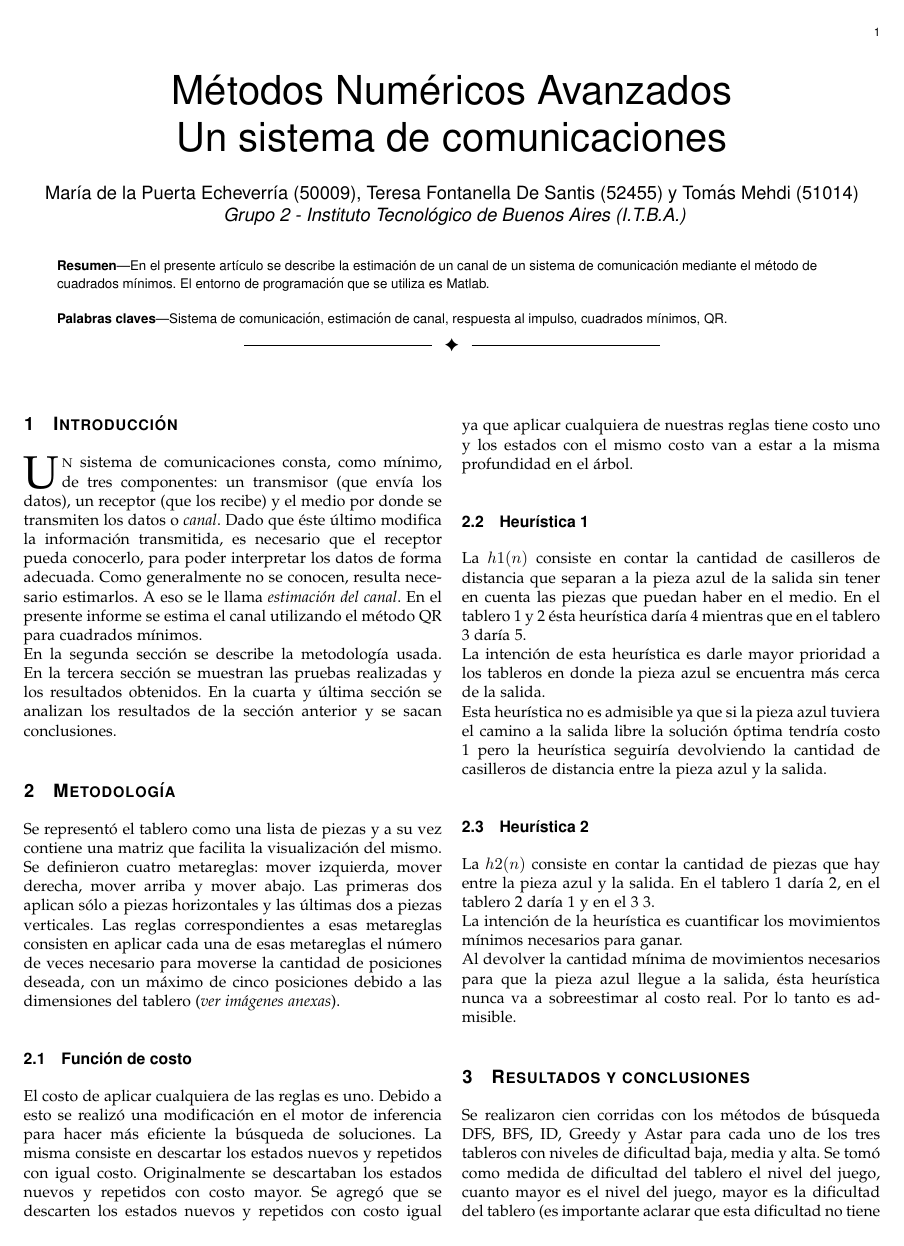
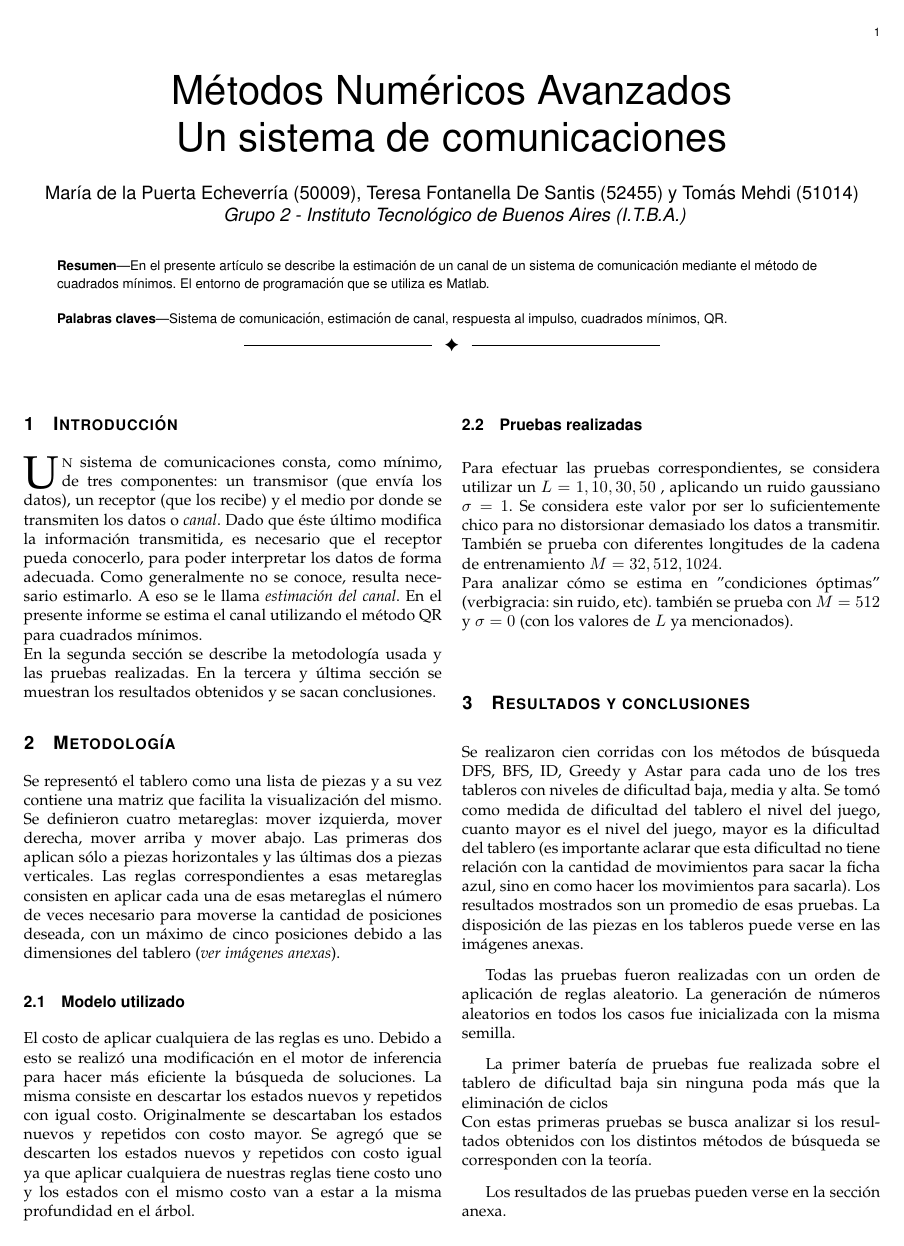
Before and after one commit to tomymehdi/mna-tpe1-ej4, a LaTeX paper (doc/informe.tex): page 1 of 6. Compiled offline with pdfLaTeX.

Commit message:
Avanzando en informe

```diff
--- a/doc/informe.tex
+++ b/doc/informe.tex
@@ -613,10 +613,9 @@ En el presente art\'iculo se describe la estimaci\'on de un canal de un sistema
 %
 % Here we have the typical use of a "T" for an initial drop letter
 % and "HIS" in caps to complete the first word.
-\IEEEPARstart{U}n sistema de comunicaciones consta, como m\'inimo, de tres componentes: un transmisor (que env\'ia los datos), un receptor (que los recibe) y el medio por donde se transmiten los datos o \textit{canal}. Dado que \'este \'ultimo modifica la informaci\'on transmitida, es necesario que el receptor pueda conocerlo, para poder interpretar los datos de forma adecuada. Como generalmente no se conocen, resulta necesario estimarlos. A eso se le llama \textit{estimaci\'on del canal}. En el presente informe se estima el canal utilizando el m\'etodo QR para cuadrados m\'inimos.\\
-En la segunda secci\'on se describe la metodolog\'ia usada.
-En la tercera secci\'on se muestran las pruebas realizadas y los resultados obtenidos.
-En la cuarta y \'ultima secci\'on se analizan los resultados de la secci\'on anterior y se sacan conclusiones.
+\IEEEPARstart{U}n sistema de comunicaciones consta, como m\'inimo, de tres componentes: un transmisor (que env\'ia los datos), un receptor (que los recibe) y el medio por donde se transmiten los datos o \textit{canal}. Dado que \'este \'ultimo modifica la informaci\'on transmitida, es necesario que el receptor pueda conocerlo, para poder interpretar los datos de forma adecuada. Como generalmente no se conoce, resulta necesario estimarlo. A eso se le llama \textit{estimaci\'on del canal}. En el presente informe se estima el canal utilizando el m\'etodo QR para cuadrados m\'inimos.\\
+En la segunda secci\'on se describe la metodolog\'ia usada y las pruebas realizadas.
+En la tercera y \'ultima secci\'on se muestran los resultados obtenidos y se sacan conclusiones.
 % You must have at least 2 lines in the paragraph with the drop letter
 % (should never be an issue)
 
@@ -625,19 +624,13 @@ Se represent\'o el tablero como una lista de piezas y a su vez contiene una matr
 Se definieron cuatro metareglas: mover izquierda, mover derecha, mover arriba y mover abajo. Las primeras dos aplican s\'olo a piezas horizontales y las \'ultimas dos a piezas verticales.
 Las reglas correspondientes a esas metareglas consisten en aplicar cada una de esas metareglas el n\'umero de veces necesario para moverse la cantidad de posiciones deseada, con un m\'aximo de cinco posiciones debido a las dimensiones del tablero (\textit{ver im\'agenes anexas}).
 
-\subsection{Funci\'on de costo}
+\subsection{Modelo utilizado}
 El costo de aplicar cualquiera de las reglas es uno.
 Debido a esto se realiz\'o una modificaci\'on en el motor de inferencia para hacer m\'as eficiente la b\'usqueda de soluciones. La misma consiste en descartar los estados nuevos y repetidos con igual costo. Originalmente se descartaban los estados nuevos y repetidos con costo mayor. Se agreg\'o que se descarten los estados nuevos y repetidos con costo igual ya que aplicar cualquiera de nuestras reglas tiene costo uno y los estados con el mismo costo van a estar a la misma profundidad en el \'arbol.
 
-\subsection{Heur\'istica 1}
-La $h1(n)$ consiste en contar la cantidad de casilleros de distancia que separan a la pieza azul de la salida sin tener en cuenta las piezas que puedan haber en el medio. En el tablero \ref{board1} y \ref{board2} \'esta heur\'istica dar\'ia 4 mientras que en el tablero \ref{board3} dar\'ia 5.\\
- La intenci\'on de esta heur\'istica es darle mayor prioridad a los tableros en donde la pieza azul se encuentra m\'as cerca de la salida.\\
- Esta heur\'istica no es admisible ya que si la pieza azul tuviera el camino a la salida libre la soluci\'on \'optima tendr\'ia costo 1 pero la heur\'istica seguir\'ia devolviendo la cantidad de casilleros de distancia entre la pieza azul y la salida.
 
-\subsection{Heur\'istica 2}
-La $h2(n)$ consiste en contar la cantidad de piezas que hay entre la pieza azul y la salida. En el tablero \ref{board1} dar\'ia 2, en el tablero \ref{board2} dar\'ia 1 y en el \ref{board3} 3.\\
-La intenci\'on de la heur\'istica es cuantificar los movimientos m\'inimos necesarios para ganar.\\
-Al devolver la cantidad m\'inima de movimientos necesarios para que la pieza azul llegue a la salida, \'esta heur\'istica nunca va a sobreestimar al costo real. Por lo tanto es admisible.
+\subsection{Pruebas realizadas}
+Para efectuar las pruebas correspondientes, se considera utilizar un $L={1,10,30,50}$ , aplicando un ruido gaussiano $\sigma=1$. Se considera este valor por ser lo suficientemente chico para no distorsionar demasiado los datos a transmitir. Tambi\'en se prueba con diferentes longitudes de la cadena de entrenamiento $M={32,512,1024}$. \\  Para analizar c\'omo se estima en "condiciones \'optimas" (verbigracia: sin ruido, etc). tambi\'en se prueba con $M=512$ y $\sigma=0$ (con los valores de $L$ ya mencionados).
 
 \section{Resultados y conclusiones}
 
```
Also changed, not shown: doc/informe.pdf, 3 other files.
